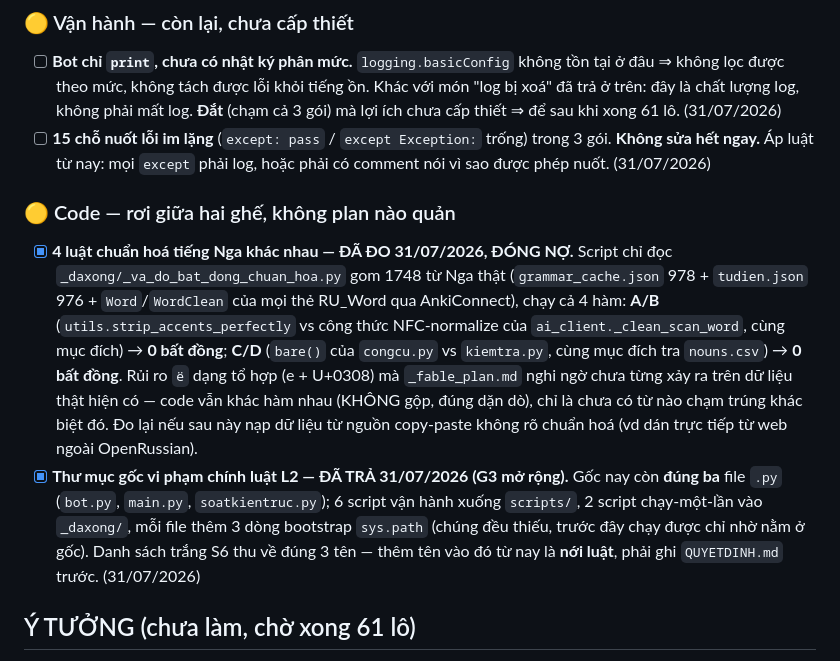
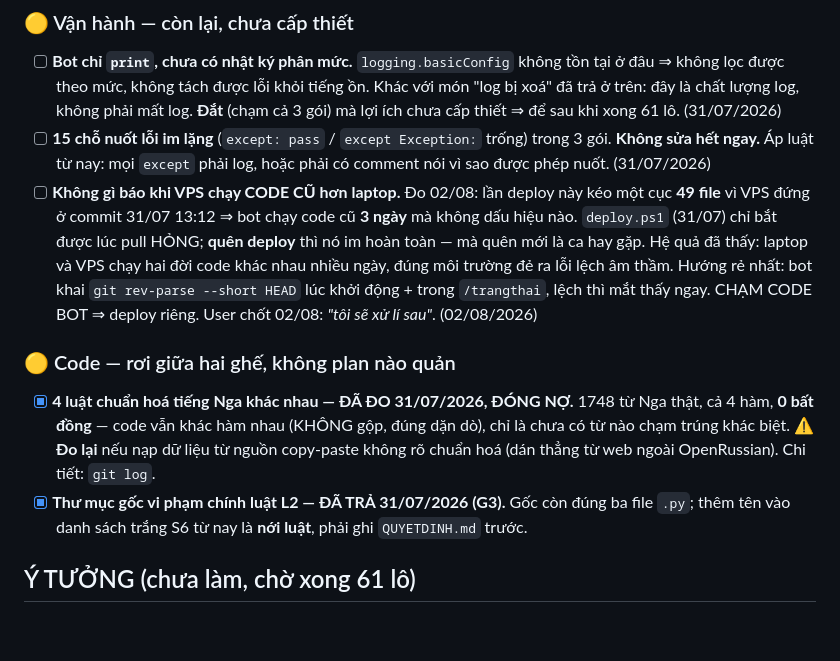
Before and after one commit to sakuralegend/ankiagent, a Markdown page: SONO.md, the part around the change. Drawn GitHub-style; blank space fills up the shorter version.

Commit message:
Ghi no moi: khong gi bao khi VPS chay code CU hon laptop
Lo ra luc deploy 02/08: VPS dung o commit 31/07 13:12 => keo mot cuc 49 file,
bot chay code cu 3 NGAY ma khong dau hieu nao. deploy.ps1 (va 31/07) chi bat
duoc khi pull HONG; QUEN deploy thi im hoan toan, ma quen moi la ca hay gap.
Huong re nhat da ghi kem: bot khai `git rev-parse --short HEAD` luc khoi dong
+ trong /trangthai. User chot "toi se xu li sau" nen KHONG lam trong phien nay.

Ghi vao muc No (khong phai Y TUONG nhu user noi mieng): Y TUONG la cho thu
"se hay", cho sau 61 lo; day la moi nguy VAN HANH dang song, de nham cho la
no se bi hoan toi het 61 lo.

TRA GIA CHONG LOANG (SONO.md dang 119/120 dong tran S10): rut gon hai muc DA
TRA ([x] chuan hoa tieng Nga 9 dong -> 4; [x] thu muc goc 5 dong -> 2) — chi
tiet cua no da nam trong git log, giu lai dung phan con dan duoc viec sau
(khi nao phai DO LAI, va luat S6 tu nay la noi luat). File: 119 -> 118 dong.

Le nghiem thu: python soatkientruc.py (XANH, S10 khong keu) · python -m
unittest discover -s tests (32 tests, OK).

Co-Authored-By: Claude Opus 5 <noreply@anthropic.com>

```diff
--- a/SONO.md
+++ b/SONO.md
@@ -94,23 +94,22 @@
 - [ ] **15 chỗ nuốt lỗi im lặng** (`except: pass` / `except Exception:` trống) trong 3 gói.
       **Không sửa hết ngay.** Áp luật từ nay: mọi `except` phải log, hoặc phải có comment nói vì sao
       được phép nuốt. (31/07/2026)
+- [ ] **Không gì báo khi VPS chạy CODE CŨ hơn laptop.** Đo 02/08: lần deploy này kéo một cục **49
+      file** vì VPS đứng ở commit 31/07 13:12 ⇒ bot chạy code cũ **3 ngày** mà không dấu hiệu nào.
+      `deploy.ps1` (31/07) chỉ bắt được lúc pull HỎNG; **quên deploy** thì nó im hoàn toàn — mà quên
+      mới là ca hay gặp. Hệ quả đã thấy: laptop và VPS chạy hai đời code khác nhau nhiều ngày, đúng
+      môi trường đẻ ra lỗi lệch âm thầm. Hướng rẻ nhất: bot khai `git rev-parse --short HEAD` lúc
+      khởi động + trong `/trangthai`, lệch thì mắt thấy ngay. CHẠM CODE BOT ⇒ deploy riêng.
+      User chốt 02/08: *"tôi sẽ xử lí sau"*. (02/08/2026)
 
 ### 🟡 Code — rơi giữa hai ghế, không plan nào quản
 
-- [x] **4 luật chuẩn hoá tiếng Nga khác nhau — ĐÃ ĐO 31/07/2026, ĐÓNG NỢ.** Script chỉ đọc
-      `_daxong/_va_do_bat_dong_chuan_hoa.py` gom 1748 từ Nga thật (`grammar_cache.json` 978 +
-      `tudien.json` 976 + `Word`/`WordClean` của mọi thẻ RU_Word qua AnkiConnect), chạy cả 4 hàm:
-      **A/B** (`utils.strip_accents_perfectly` vs công thức NFC-normalize của `ai_client._clean_scan_word`,
-      cùng mục đích) → **0 bất đồng**; **C/D** (`bare()` của `congcu.py` vs `kiemtra.py`, cùng mục
-      đích tra `nouns.csv`) → **0 bất đồng**. Rủi ro `ё` dạng tổ hợp (е + U+0308) mà `_fable_plan.md`
-      nghi ngờ chưa từng xảy ra trên dữ liệu thật hiện có — code vẫn khác hàm nhau (KHÔNG gộp, đúng
-      dặn dò), chỉ là chưa có từ nào chạm trúng khác biệt đó. Đo lại nếu sau này nạp dữ liệu từ nguồn
-      copy-paste không rõ chuẩn hoá (vd dán trực tiếp từ web ngoài OpenRussian).
-- [x] **Thư mục gốc vi phạm chính luật L2 — ĐÃ TRẢ 31/07/2026 (G3 mở rộng).** Gốc nay còn **đúng ba**
-      file `.py` (`bot.py`, `main.py`, `soatkientruc.py`); 6 script vận hành xuống `scripts/`, 2 script
-      chạy-một-lần vào `_daxong/`, mỗi file thêm 3 dòng bootstrap `sys.path` (chúng đều thiếu, trước
-      đây chạy được chỉ nhờ nằm ở gốc). Danh sách trắng S6 thu về đúng 3 tên — thêm tên vào đó từ nay
-      là **nới luật**, phải ghi `QUYETDINH.md` trước. (31/07/2026)
+- [x] **4 luật chuẩn hoá tiếng Nga khác nhau — ĐÃ ĐO 31/07/2026, ĐÓNG NỢ.** 1748 từ Nga thật, cả 4
+      hàm, **0 bất đồng** — code vẫn khác hàm nhau (KHÔNG gộp, đúng dặn dò), chỉ là chưa có từ nào
+      chạm trúng khác biệt. ⚠️ **Đo lại** nếu nạp dữ liệu từ nguồn copy-paste không rõ chuẩn hoá
+      (dán thẳng từ web ngoài OpenRussian). Chi tiết: `git log`.
+- [x] **Thư mục gốc vi phạm chính luật L2 — ĐÃ TRẢ 31/07/2026 (G3).** Gốc còn đúng ba file `.py`;
+      thêm tên vào danh sách trắng S6 từ nay là **nới luật**, phải ghi `QUYETDINH.md` trước.
 
 ## Ý TƯỞNG (chưa làm, chờ xong 61 lô)
 
```
